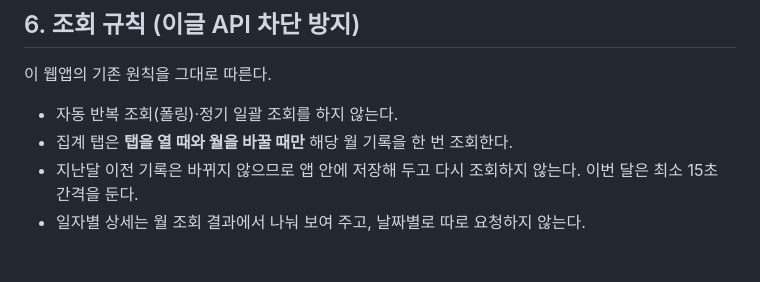
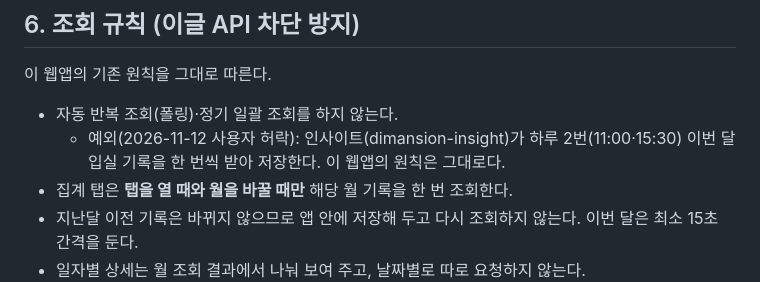
Before and after one commit to staydimansion-hue/eagle-remote, a Markdown page: docs/입실구분-기획서.md, the part around the change. Drawn GitHub-style; blank space fills up the shorter version.

Commit message:
기획서: 인사이트 하루 2번 정기 조회 예외 기록
Co-Authored-By: Claude Opus 5.5 <noreply@anthropic.com>

```diff
--- a/docs/입실구분-기획서.md
+++ b/docs/입실구분-기획서.md
@@ -74,6 +74,7 @@
 이 웹앱의 기존 원칙을 그대로 따른다.
 
 - 자동 반복 조회(폴링)·정기 일괄 조회를 하지 않는다.
+  - 예외(2026-11-12 사용자 허락): 인사이트(dimansion-insight)가 하루 2번(11:00·15:30) 이번 달 입실 기록을 한 번씩 받아 저장한다. 이 웹앱의 원칙은 그대로다.
 - 집계 탭은 **탭을 열 때와 월을 바꿀 때만** 해당 월 기록을 한 번 조회한다.
 - 지난달 이전 기록은 바뀌지 않으므로 앱 안에 저장해 두고 다시 조회하지 않는다. 이번 달은 최소 15초 간격을 둔다.
 - 일자별 상세는 월 조회 결과에서 나눠 보여 주고, 날짜별로 따로 요청하지 않는다.
```
